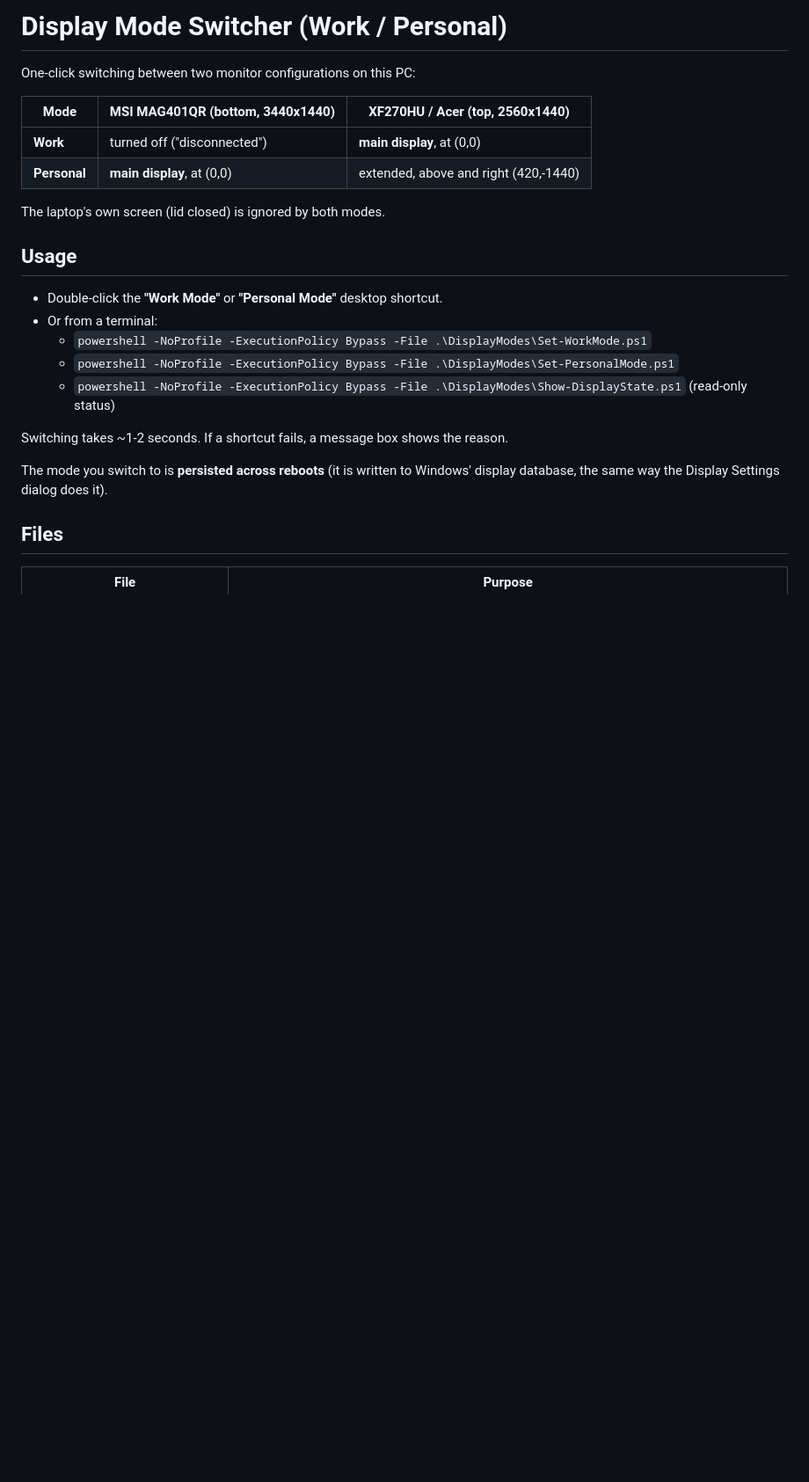
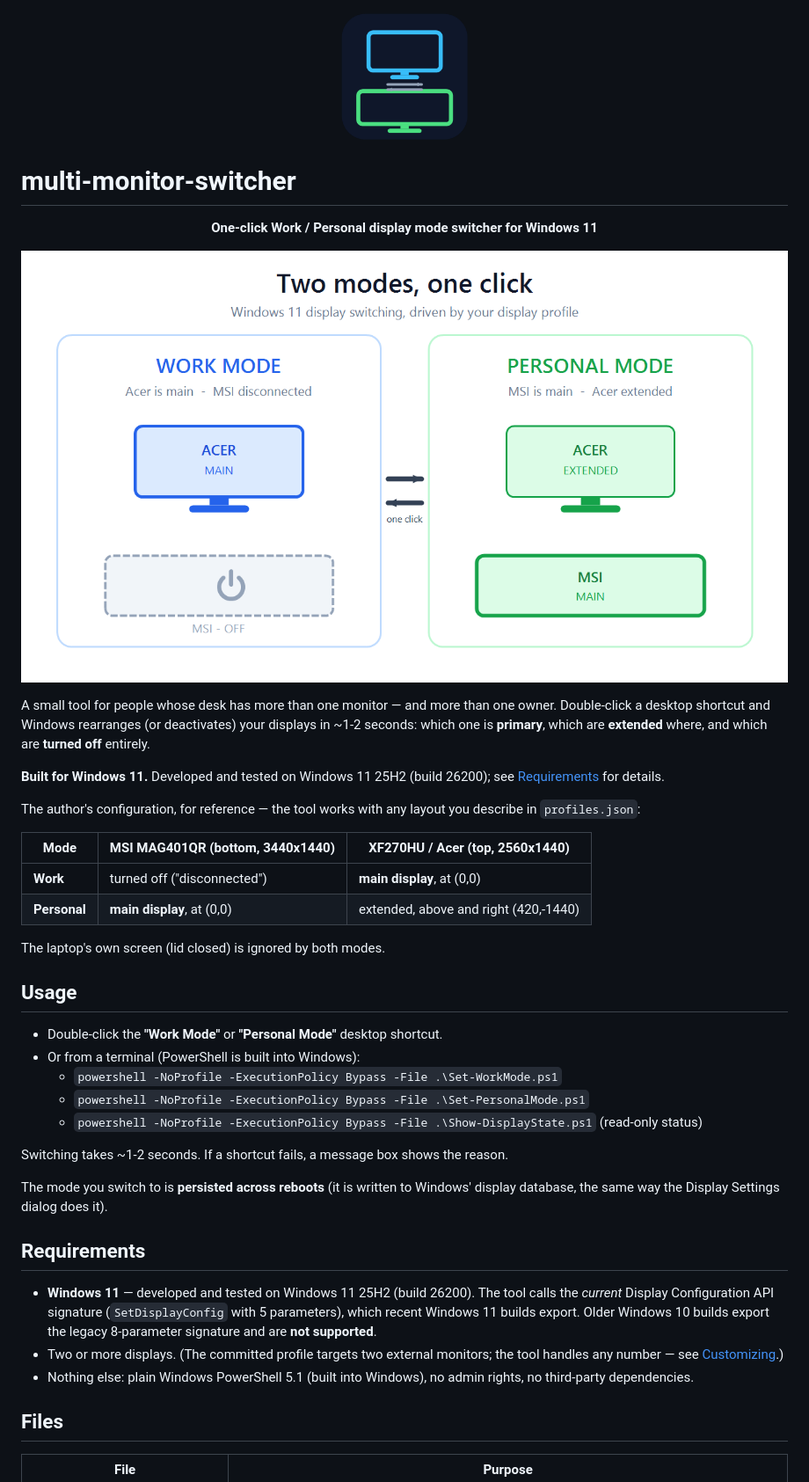
Before and after one commit to jmimico/multi-monitor-switcher, a Markdown page: README.md, the part around one of its changes. Shown at 88% size. GitHub-like rendering; pictures changed too: logo.png (added), modes.png (added); blank space fills up the shorter version.

Commit message:
README: brand it as a Windows 11 tool, add logo and mode diagram
- logo.png: app-style icon (blue work monitor + green personal monitor)
- modes.png: two-panel diagram of work vs personal layout
- README: logo banner, 'Built for Windows 11' callout, new
  Requirements section (25H2 tested; legacy Win10 API signature
  unsupported), graphics in the file table
- tools/make-images.ps1: regenerates the graphics with System.Drawing

```diff
--- a/README.md
+++ b/README.md
@@ -1,26 +1,59 @@
-# Display Mode Switcher (Work / Personal)
+<p align="center">
+  <img src="logo.png" width="150" alt="multi-monitor-switcher logo">
+</p>
 
-One-click switching between two monitor configurations on this PC:
+# multi-monitor-switcher
 
-| Mode     | MSI MAG401QR (bottom, 3440x1440) | XF270HU / Acer (top, 2560x1440) |
-|----------|----------------------------------|----------------------------------|
-| **Work**     | turned off ("disconnected")      | **main display**, at (0,0)       |
-| **Personal** | **main display**, at (0,0)       | extended, above and right (420,-1440) |
+<p align="center">
+  <b>One-click Work / Personal display mode switcher for Windows 11</b>
+</p>
+
+<p align="center">
+  <img src="modes.png" alt="Two modes, one click — work and personal display layouts" width="900">
+</p>
+
+A small tool for people whose desk has more than one monitor — and more than one
+owner. Double-click a desktop shortcut and Windows rearranges (or deactivates)
+your displays in ~1-2 seconds: which one is **primary**, which are **extended**
+where, and which are **turned off** entirely.
+
+**Built for Windows 11.** Developed and tested on Windows 11 25H2 (build 26200);
+see [Requirements](#requirements) for details.
+
+The author's configuration, for reference — the tool works with any layout you
+describe in `profiles.json`:
+
+| Mode       | MSI MAG401QR (bottom, 3440x1440) | XF270HU / Acer (top, 2560x1440) |
+|------------|----------------------------------|----------------------------------|
+| **Work**       | turned off ("disconnected")      | **main display**, at (0,0)       |
+| **Personal**   | **main display**, at (0,0)       | extended, above and right (420,-1440) |
 
 The laptop's own screen (lid closed) is ignored by both modes.
 
 ## Usage
 
 - Double-click the **"Work Mode"** or **"Personal Mode"** desktop shortcut.
-- Or from a terminal:
-  - `powershell -NoProfile -ExecutionPolicy Bypass -File .\DisplayModes\Set-WorkMode.ps1`
-  - `powershell -NoProfile -ExecutionPolicy Bypass -File .\DisplayModes\Set-PersonalMode.ps1`
-  - `powershell -NoProfile -ExecutionPolicy Bypass -File .\DisplayModes\Show-DisplayState.ps1` (read-only status)
+- Or from a terminal (PowerShell is built into Windows):
+  - `powershell -NoProfile -ExecutionPolicy Bypass -File .\Set-WorkMode.ps1`
+  - `powershell -NoProfile -ExecutionPolicy Bypass -File .\Set-PersonalMode.ps1`
+  - `powershell -NoProfile -ExecutionPolicy Bypass -File .\Show-DisplayState.ps1` (read-only status)
 
 Switching takes ~1-2 seconds. If a shortcut fails, a message box shows the reason.
 
 The mode you switch to is **persisted across reboots** (it is written to Windows'
 display database, the same way the Display Settings dialog does it).
+
+## Requirements
+
+- **Windows 11** — developed and tested on Windows 11 25H2 (build 26200).
+  The tool calls the *current* Display Configuration API signature
+  (`SetDisplayConfig` with 5 parameters), which recent Windows 11 builds export.
+  Older Windows 10 builds export the legacy 8-parameter signature and are
+  **not supported**.
+- Two or more displays. (The committed profile targets two external monitors;
+  the tool handles any number — see [Customizing](#customizing).)
+- Nothing else: plain Windows PowerShell 5.1 (built into Windows), no admin
+  rights, no third-party dependencies.
 
 ## Files
 
```
Also changed, not shown: other parts of README.md (+2 -0 lines), 1 other file.
